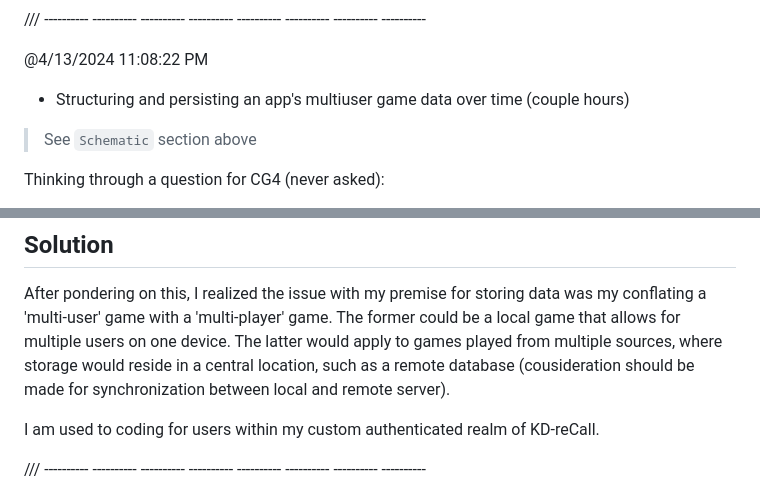
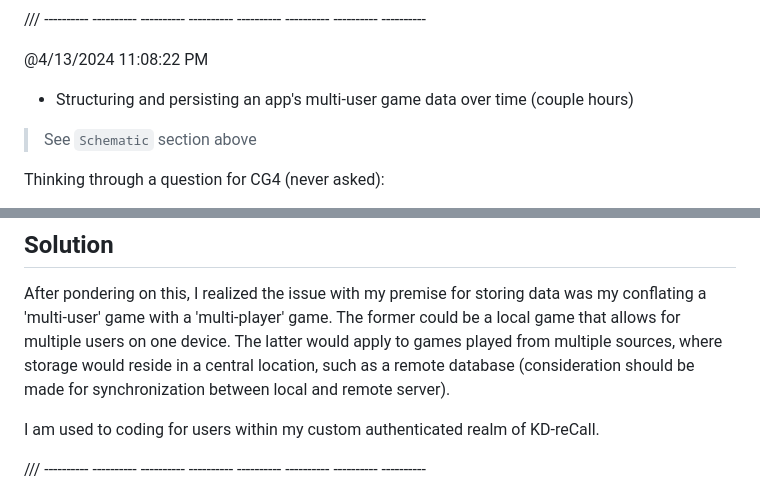
Before and after one commit to KDCinfo/dev-play, a Markdown page: tictactoe/readme_tictactoe.md, 2 parts joined by grey strips. Drawn GitHub-style.

```diff
--- a/tictactoe/readme_tictactoe.md
+++ b/tictactoe/readme_tictactoe.md
@@ -278,7 +278,7 @@ How do sports games results get recorded:
 
 @4/13/2024 11:08:22 PM
 
-- Structuring and persisting an app's multiuser game data over time (couple hours)
+- Structuring and persisting an app's multi-user game data over time (couple hours)
 
 > See `Schematic` section above
 
@@ -303,7 +303,7 @@ After pondering on this, I realized
 The former could be a local game that allows for multiple users on one device.
 The latter would apply to games played from multiple sources,
   where storage would reside in a central location, such as a remote database
-  (cousideration should be made for synchronization between local and remote server).
+  (consideration should be made for synchronization between local and remote server).
 
 I am used to coding for users within my custom authenticated realm of KD-reCall.
 
```
Also changed, not shown: other parts of tictactoe/readme_tictactoe.md (+135 -66 lines).
